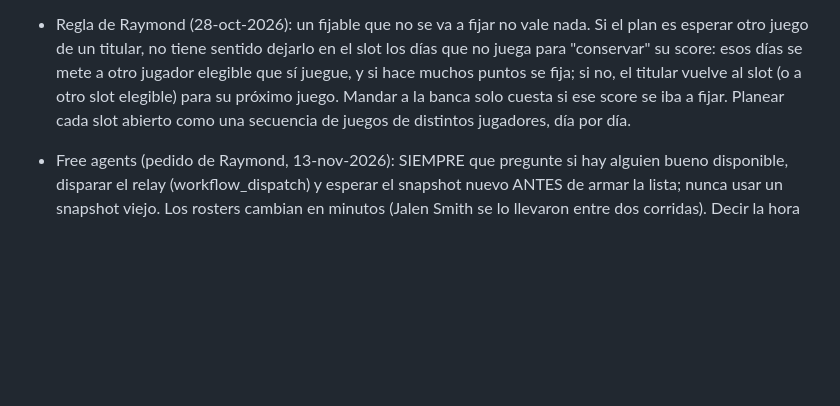
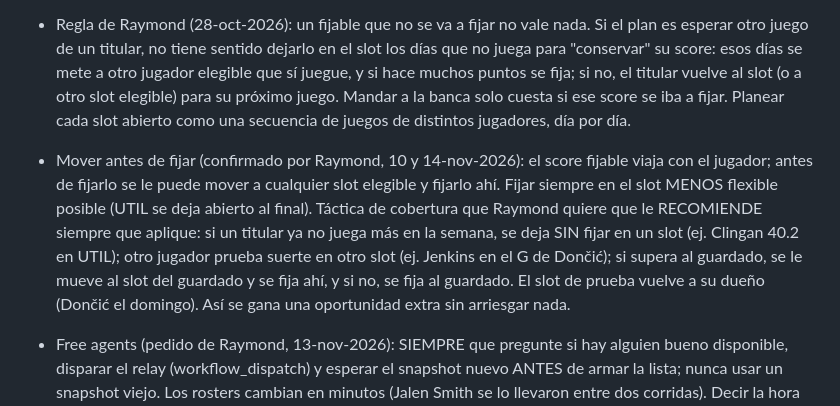
Before and after one commit to eskenazi2009/team-ranks, a Markdown page: CLAUDE.md, the part around the change. Rendered like a GitHub page; blank space fills up the shorter version.

Commit message:
CLAUDE.md: mover antes de fijar y táctica de cobertura (#42)
* CLAUDE.md: refrescar free agents con el relay antes de recomendar

Co-Authored-By: Claude Opus 5.5 <noreply@anthropic.com>
Claude-Session: https://claude.ai/code/session_01LMaGkzxkL5n7DZ1Bf97PHk

* CLAUDE.md: mover antes de fijar y táctica de cobertura

Co-Authored-By: Claude Opus 5.5 <noreply@anthropic.com>
Claude-Session: https://claude.ai/code/session_01LMaGkzxkL5n7DZ1Bf97PHk

---------

Co-authored-by: Claude <noreply@anthropic.com>

```diff
--- a/CLAUDE.md
+++ b/CLAUDE.md
@@ -41,6 +41,13 @@
   esos días se mete a otro jugador elegible que sí juegue, y si hace muchos puntos se fija; si no, el titular
   vuelve al slot (o a otro slot elegible) para su próximo juego. Mandar a la banca solo cuesta si ese score
   se iba a fijar. Planear cada slot abierto como una secuencia de juegos de distintos jugadores, día por día.
+- Mover antes de fijar (confirmado por Raymond, 10 y 14-nov-2026): el score fijable viaja con el jugador; antes de
+  fijarlo se le puede mover a cualquier slot elegible y fijarlo ahí. Fijar siempre en el slot MENOS flexible
+  posible (UTIL se deja abierto al final). Táctica de cobertura que Raymond quiere que le RECOMIENDE siempre
+  que aplique: si un titular ya no juega más en la semana, se deja SIN fijar en un slot (ej. Clingan 40.2 en
+  UTIL); otro jugador prueba suerte en otro slot (ej. Jenkins en el G de Dončić); si supera al guardado, se le
+  mueve al slot del guardado y se fija ahí, y si no, se fija al guardado. El slot de prueba vuelve a su dueño
+  (Dončić el domingo). Así se gana una oportunidad extra sin arriesgar nada.
 - Free agents (pedido de Raymond, 13-nov-2026): SIEMPRE que pregunte si hay alguien bueno disponible, disparar
   el relay (workflow_dispatch) y esperar el snapshot nuevo ANTES de armar la lista; nunca usar un snapshot viejo.
   Los rosters cambian en minutos (Jalen Smith se lo llevaron entre dos corridas). Decir la hora del snapshot usado.
```
